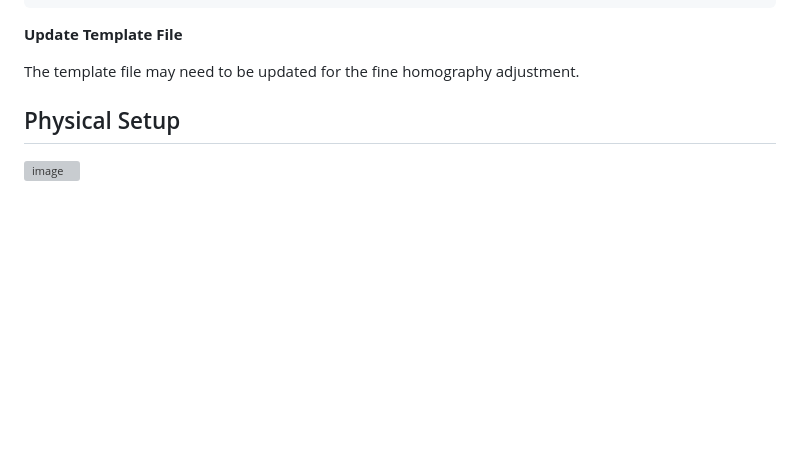
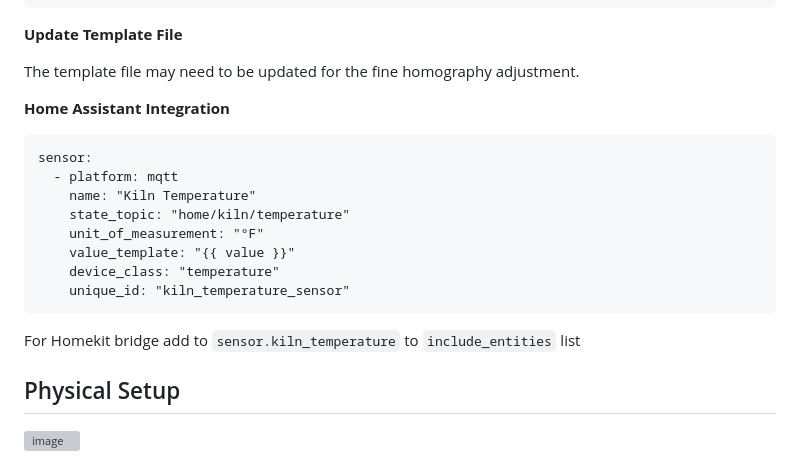
Before and after one commit to rogerlew/skutt-kiln-monitor, a Markdown page: README.md, the part around the change. GitHub-like rendering; blank space fills up the shorter version; grey boxes are pictures that could not be loaded.

````diff
--- a/README.md
+++ b/README.md
@@ -101,6 +101,21 @@ cropped = corrected_box[653:653+250, 664:664+565]
 **Update Template File**
 
 The template file may need to be updated for the fine homography adjustment.
+
+**Home Assistant Integration**
+
+```
+sensor:
+  - platform: mqtt
+    name: "Kiln Temperature"
+    state_topic: "home/kiln/temperature"
+    unit_of_measurement: "°F"
+    value_template: "{{ value }}"
+    device_class: "temperature"
+    unique_id: "kiln_temperature_sensor"
+```
+
+For Homekit bridge add to `sensor.kiln_temperature` to `include_entities` list
 
 
 ## Physical Setup
````
